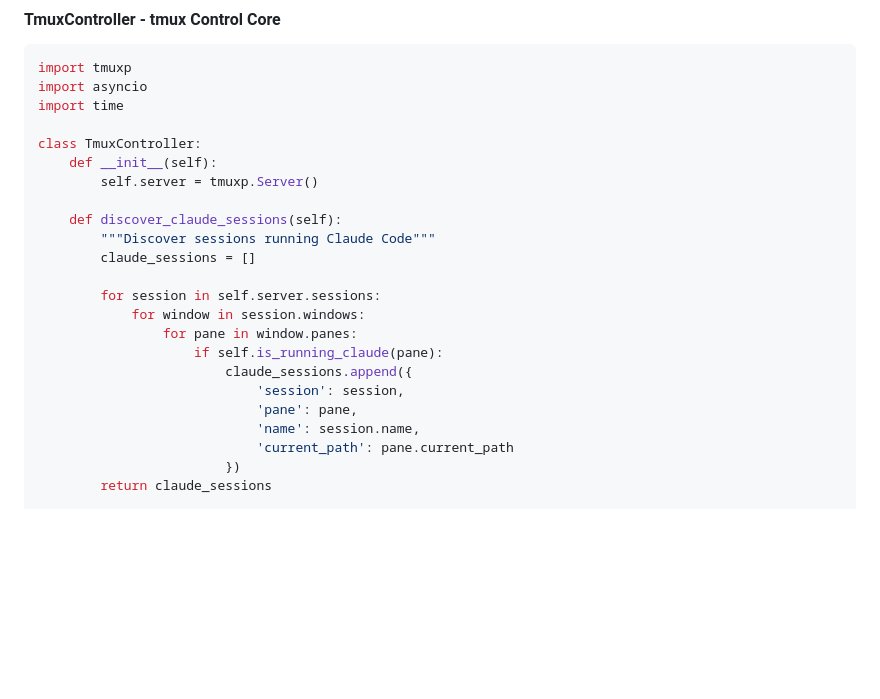
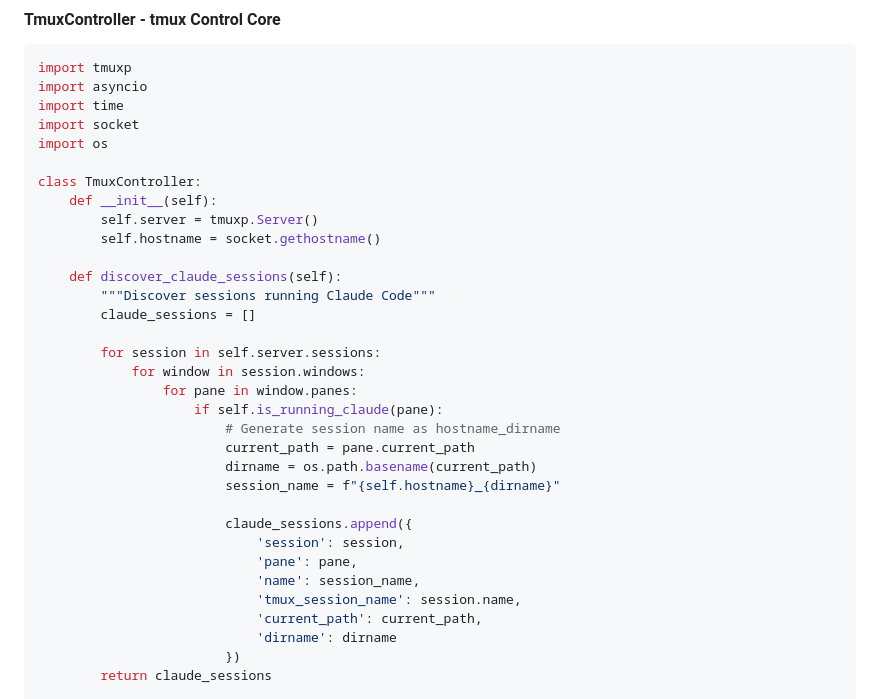
Before and after one commit to e7h4n/codemux, a Markdown page: docs/plan.md, the part around one of its changes. GitHub-like rendering; blank space fills up the shorter version.

```diff
--- a/docs/plan.md
+++ b/docs/plan.md
@@ -68,10 +83,13 @@ User Input (Voice/Text)
 import tmuxp
 import asyncio
 import time
+import socket
+import os
 
 class TmuxController:
     def __init__(self):
         self.server = tmuxp.Server()
+        self.hostname = socket.gethostname()
 
     def discover_claude_sessions(self):
         """Discover sessions running Claude Code"""
@@ -81,11 +99,18 @@ class TmuxController:
             for window in session.windows:
                 for pane in window.panes:
                     if self.is_running_claude(pane):
+                        # Generate session name as hostname_dirname
+                        current_path = pane.current_path
+                        dirname = os.path.basename(current_path)
+                        session_name = f"{self.hostname}_{dirname}"
+
                         claude_sessions.append({
                             'session': session,
                             'pane': pane,
-                            'name': session.name,
-                            'current_path': pane.current_path
+                            'name': session_name,
+                            'tmux_session_name': session.name,
+                            'current_path': current_path,
+                            'dirname': dirname
                         })
         return claude_sessions
 
```
Also changed, not shown: other parts of docs/plan.md (+91 -5 lines), docs/user-cases.md (added, +132 -0 lines).
